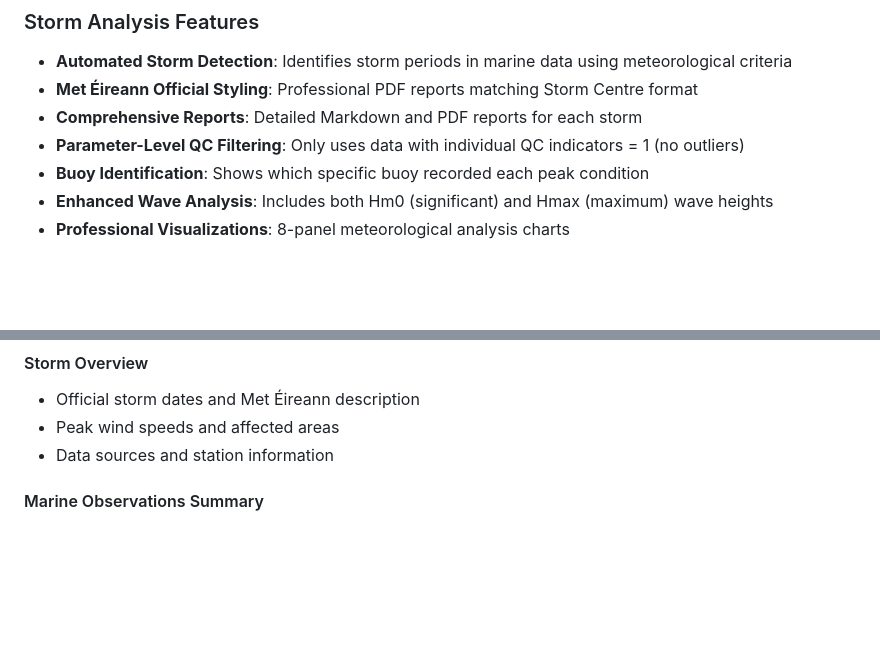
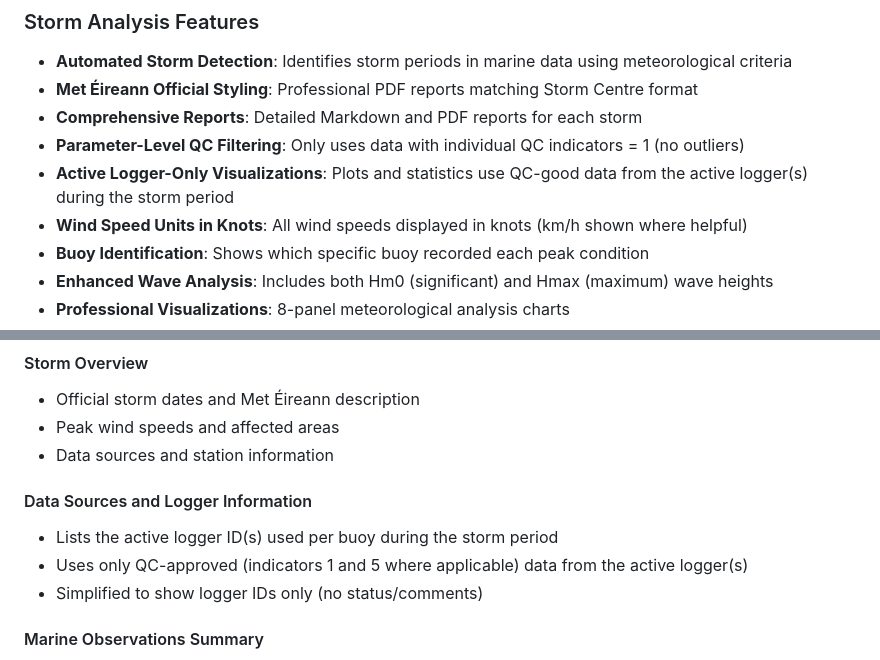
Before and after one commit to willbullen/Marine-Unit, a Markdown page: readme.md, 2 parts joined by grey strips. Rendered like a GitHub page; blank space fills up the shorter version.

Commit message:
Docs: update readme with active-logger visuals + knots; update todo with recent storm analysis changes (2025-09-02)

```diff
--- a/readme.md
+++ b/readme.md
@@ -217,6 +217,8 @@ The system includes a comprehensive database of named storms from Met Éireann's
 - **Met Éireann Official Styling**: Professional PDF reports matching Storm Centre format
 - **Comprehensive Reports**: Detailed Markdown and PDF reports for each storm
 - **Parameter-Level QC Filtering**: Only uses data with individual QC indicators = 1 (no outliers)
+- **Active Logger-Only Visualizations**: Plots and statistics use QC-good data from the active logger(s) during the storm period
+- **Wind Speed Units in Knots**: All wind speeds displayed in knots (km/h shown where helpful)
 - **Buoy Identification**: Shows which specific buoy recorded each peak condition
 - **Enhanced Wave Analysis**: Includes both Hm0 (significant) and Hmax (maximum) wave heights
 - **Professional Visualizations**: 8-panel meteorological analysis charts
@@ -281,6 +283,11 @@ Each storm report includes:
 - Official storm dates and Met Éireann description
 - Peak wind speeds and affected areas
 - Data sources and station information
+
+#### Data Sources and Logger Information
+- Lists the active logger ID(s) used per buoy during the storm period
+- Uses only QC-approved (indicators 1 and 5 where applicable) data from the active logger(s)
+- Simplified to show logger IDs only (no status/comments)
 
 #### Marine Observations Summary
 - Peak conditions observed with buoy identification
```
Also changed, not shown: todo.md (+9 -2 lines).
